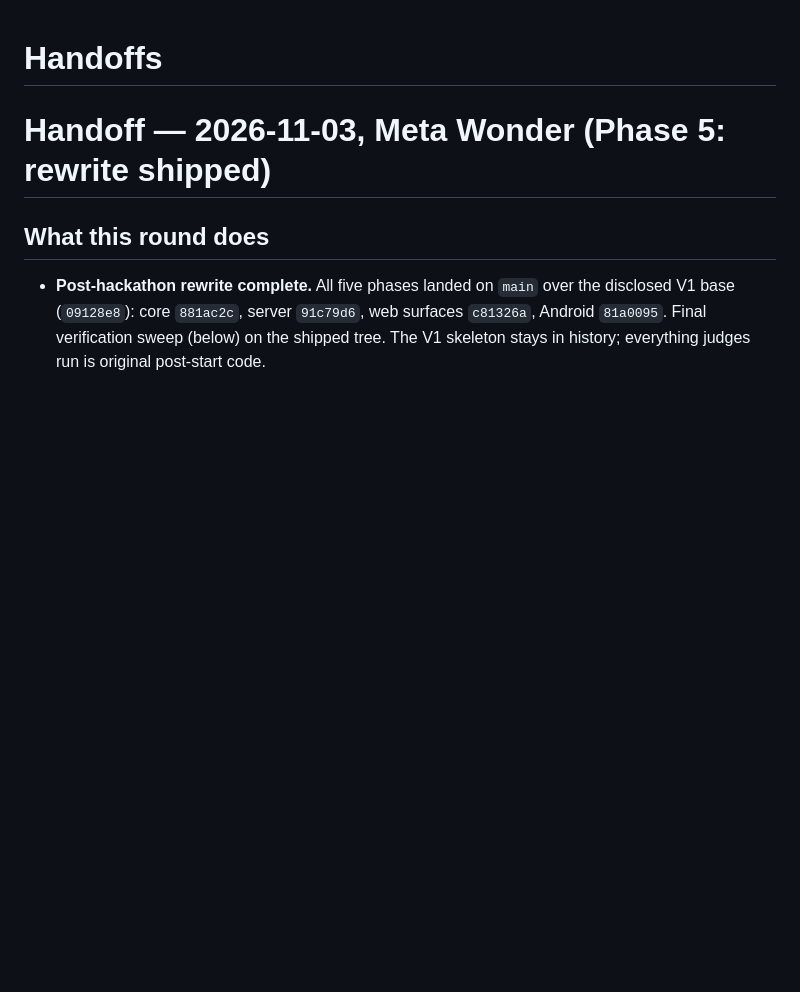
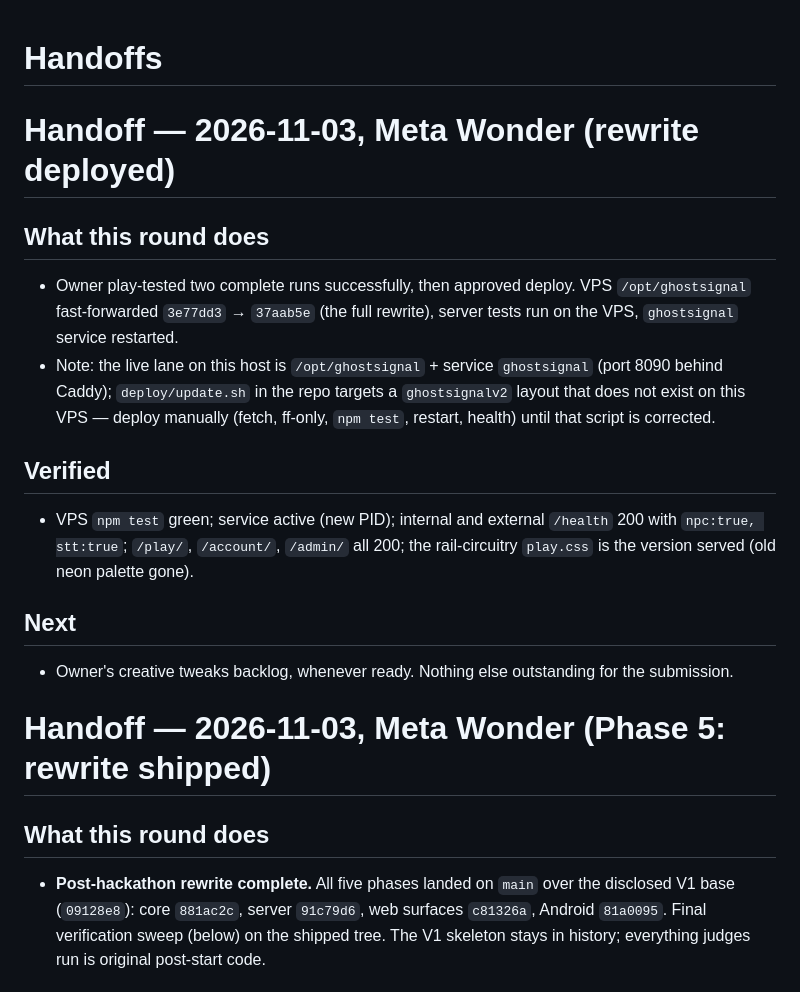
Before and after one commit to fvtale/GhostSignalV2, a Markdown page: docs/HANDOFF.md, the part around the change. GitHub-like rendering; blank space fills up the shorter version.

Commit message:
Record the rewrite deploy

```diff
--- a/docs/HANDOFF.md
+++ b/docs/HANDOFF.md
@@ -1,4 +1,19 @@
 # Handoffs
+
+# Handoff — 2026-11-03, Meta Wonder (rewrite deployed)
+
+## What this round does
+
+- Owner play-tested two complete runs successfully, then approved deploy. VPS `/opt/ghostsignal` fast-forwarded `3e77dd3` → `37aab5e` (the full rewrite), server tests run on the VPS, `ghostsignal` service restarted.
+- Note: the live lane on this host is `/opt/ghostsignal` + service `ghostsignal` (port 8090 behind Caddy); `deploy/update.sh` in the repo targets a `ghostsignalv2` layout that does not exist on this VPS — deploy manually (fetch, ff-only, `npm test`, restart, health) until that script is corrected.
+
+## Verified
+
+- VPS `npm test` green; service active (new PID); internal and external `/health` 200 with `npc:true, stt:true`; `/play/`, `/account/`, `/admin/` all 200; the rail-circuitry `play.css` is the version served (old neon palette gone).
+
+## Next
+
+- Owner's creative tweaks backlog, whenever ready. Nothing else outstanding for the submission.
 
 # Handoff — 2026-11-03, Meta Wonder (Phase 5: rewrite shipped)
 
```
